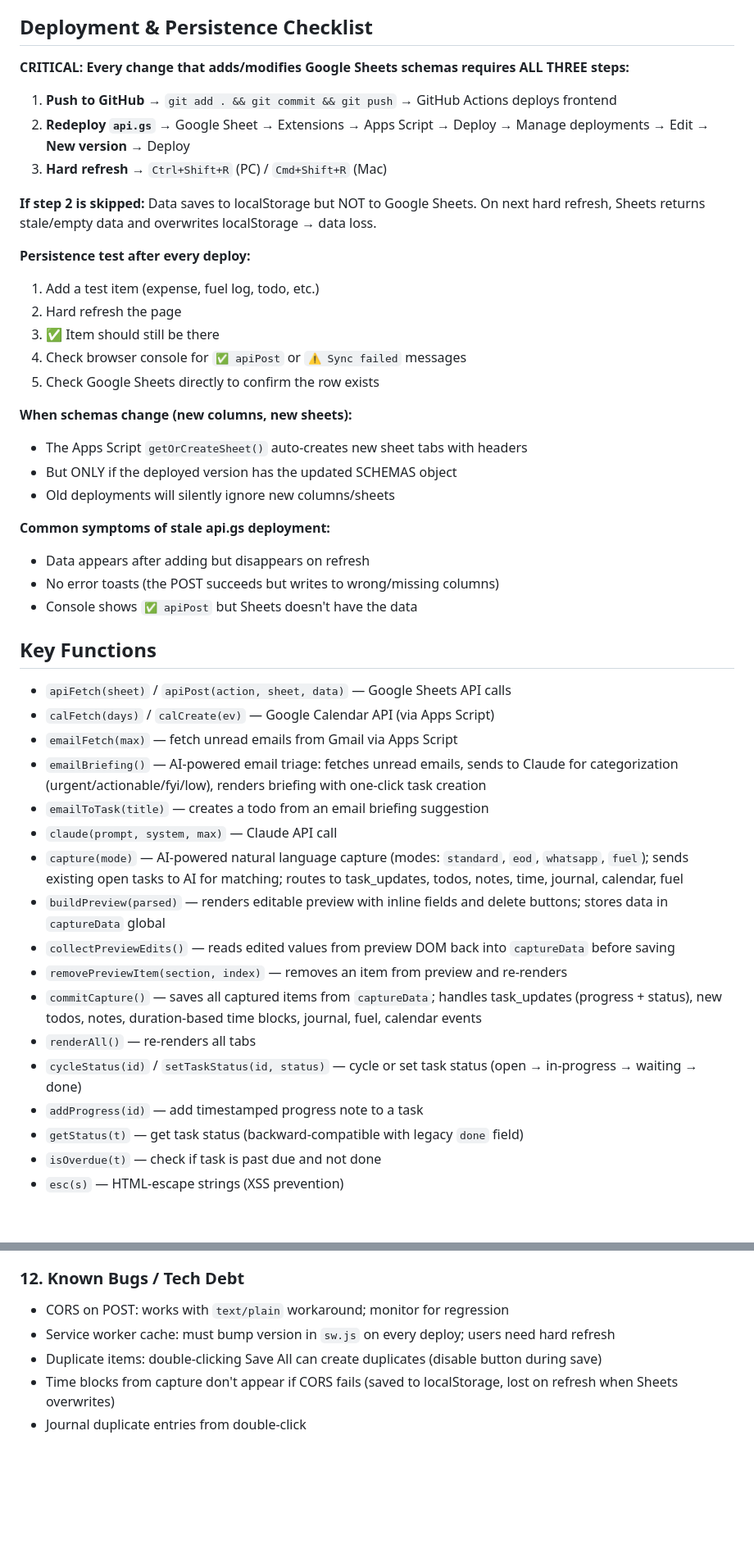
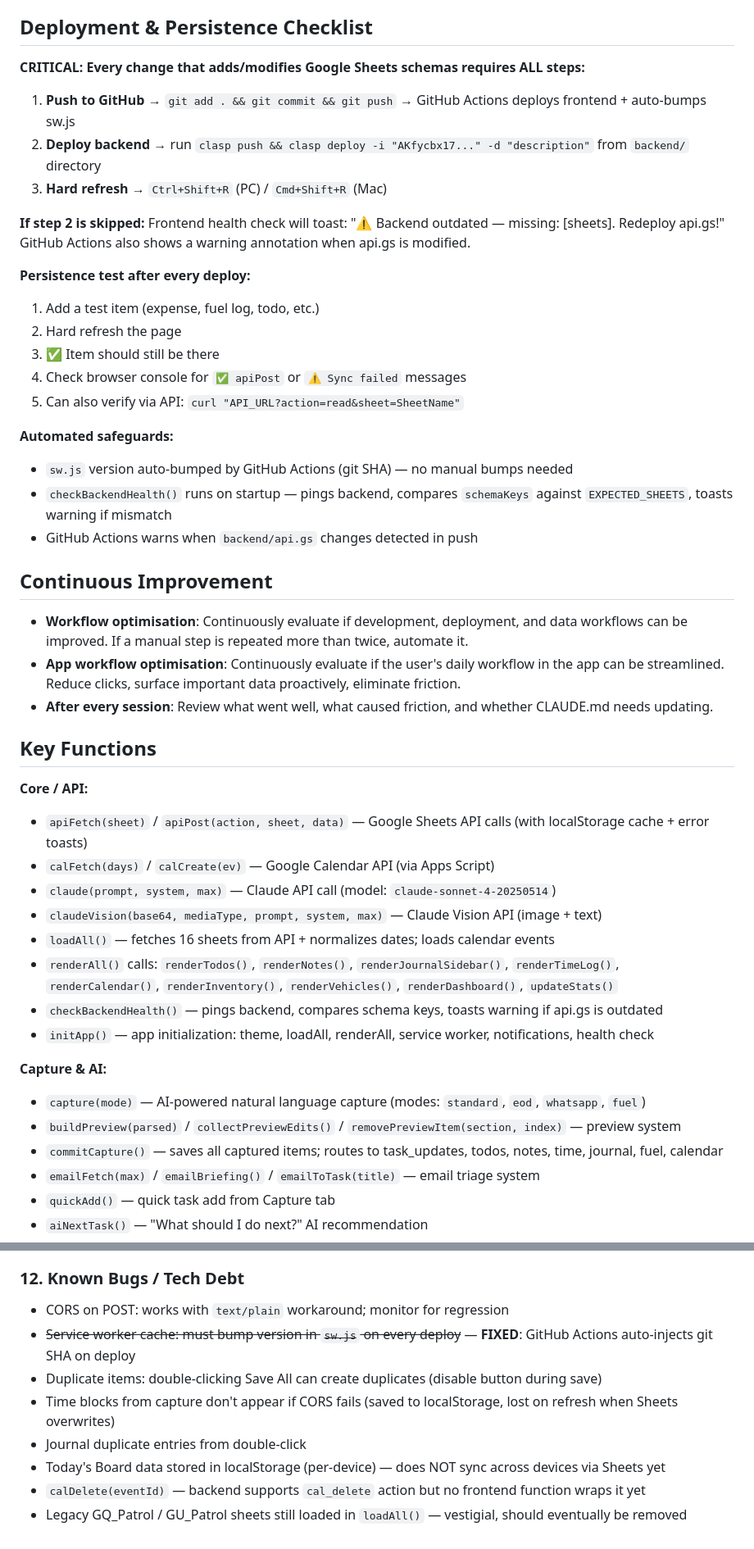
Before and after one commit to tymenvds-bit/life-os-tvds, a Markdown page: CLAUDE.md, 2 parts joined by grey strips. Shown at 82% size. GitHub-like rendering; blank space fills up the shorter version.

```diff
--- a/CLAUDE.md
+++ b/CLAUDE.md
@@ -48,47 +51,49 @@ Personal life operating system for Tijmen van der Schyff.
 
 ## Deployment & Persistence Checklist
 
-**CRITICAL: Every change that adds/modifies Google Sheets schemas requires ALL THREE steps:**
+**CRITICAL: Every change that adds/modifies Google Sheets schemas requires ALL steps:**
 
-1. **Push to GitHub** → `git add . && git commit && git push` → GitHub Actions deploys frontend
-2. **Redeploy `api.gs`** → Google Sheet → Extensions → Apps Script → Deploy → Manage deployments → Edit → **New version** → Deploy
+1. **Push to GitHub** → `git add . && git commit && git push` → GitHub Actions deploys frontend + auto-bumps sw.js
+2. **Deploy backend** → run `clasp push && clasp deploy -i "AKfycbx17..." -d "description"` from `backend/` directory
 3. **Hard refresh** → `Ctrl+Shift+R` (PC) / `Cmd+Shift+R` (Mac)
 
-**If step 2 is skipped:** Data saves to localStorage but NOT to Google Sheets. On next hard refresh, Sheets returns stale/empty data and overwrites localStorage → data loss.
+**If step 2 is skipped:** Frontend health check will toast: "⚠️ Backend outdated — missing: [sheets]. Redeploy api.gs!" GitHub Actions also shows a warning annotation when api.gs is modified.
 
 **Persistence test after every deploy:**
 1. Add a test item (expense, fuel log, todo, etc.)
 2. Hard refresh the page
 3. ✅ Item should still be there
 4. Check browser console for `✅ apiPost` or `⚠️ Sync failed` messages
-5. Check Google Sheets directly to confirm the row exists
+5. Can also verify via API: `curl "API_URL?action=read&sheet=SheetName"`
 
-**When schemas change (new columns, new sheets):**
-- The Apps Script `getOrCreateSheet()` auto-creates new sheet tabs with headers
-- But ONLY if the deployed version has the updated SCHEMAS object
-- Old deployments will silently ignore new columns/sheets
+**Automated safeguards:**
+- `sw.js` version auto-bumped by GitHub Actions (git SHA) — no manual bumps needed
+- `checkBackendHealth()` runs on startup — pings backend, compares `schemaKeys` against `EXPECTED_SHEETS`, toasts warning if mismatch
+- GitHub Actions warns when `backend/api.gs` changes detected in push
 
-**Common symptoms of stale api.gs deployment:**
-- Data appears after adding but disappears on refresh
-- No error toasts (the POST succeeds but writes to wrong/missing columns)
-- Console shows `✅ apiPost` but Sheets doesn't have the data
+## Continuous Improvement
+
+- **Workflow optimisation**: Continuously evaluate if development, deployment, and data workflows can be improved. If a manual step is repeated more than twice, automate it.
+- **App workflow optimisation**: Continuously evaluate if the user's daily workflow in the app can be streamlined. Reduce clicks, surface important data proactively, eliminate friction.
+- **After every session**: Review what went well, what caused friction, and whether CLAUDE.md needs updating.
 
 ## Key Functions
 
-- `apiFetch(sheet)` / `apiPost(action, sheet, data)` — Google Sheets API calls
+**Core / API:**
+- `apiFetch(sheet)` / `apiPost(action, sheet, data)` — Google Sheets API calls (with localStorage cache + error toasts)
 - `calFetch(days)` / `calCreate(ev)` — Google Calendar API (via Apps Script)
-- `emailFetch(max)` — fetch unread emails from Gmail via Apps Script
-- `emailBriefing()` — AI-powered email triage: fetches unread emails, sends to Claude for categorization (urgent/actionable/fyi/low), renders briefing with one-click task creation
-- `emailToTask(title)` — creates a todo from an email briefing suggestion
-- `claude(prompt, system, max)` — Claude API call
-- `capture(mode)` — AI-powered natural language capture (modes: `standard`, `eod`, `whatsapp`, `fuel`); sends existing open tasks to AI for matching; routes to task_updates, todos, notes, time, journal, calendar, fuel
-- `buildPreview(parsed)` — renders editable preview with inline fields and delete buttons; stores data in `captureData` global
-- `collectPreviewEdits()` — reads edited values from preview DOM back into `captureData` before saving
-- `removePreviewItem(section, index)` — removes an item from preview and re-renders
-- `commitCapture()` — saves all captured items from `captureData`; handles task_updates (progress + status), new todos, notes, duration-based time blocks, journal, fuel, calendar events
-- `renderAll()` — re-renders all tabs
-- `cycleStatus(id)` / `setTaskStatus(id, status)` — cycle or set task status (open → in-progress → waiting → done)
-- `addProgress(id)` — add timestamped progress note to a task
-- `getStatus(t)` — get task status (backward-compatible with legacy `done` field)
-- `isOverdue(t)` — check if task is past due and not done
-- `esc(s)` — HTML-escape strings (XSS prevention)
+- `claude(prompt, system, max)` — Claude API call (model: `claude-sonnet-4-20250514`)
+- `claudeVision(base64, mediaType, prompt, system, max)` — Claude Vision API (image + text)
+- `loadAll()` — fetches 16 sheets from API + normalizes dates; loads calendar events
+- `renderAll()` calls: `renderTodos()`, `renderNotes()`, `renderJournalSidebar()`, `renderTimeLog()`, `renderCalendar()`, `renderInventory()`, `renderVehicles()`, `renderDashboard()`, `updateStats()`
+- `checkBackendHealth()` — pings backend, compares schema keys, toasts warning if api.gs is outdated
+- `initApp()` — app initialization: theme, loadAll, renderAll, service worker, notifications, health check
+
+**Capture & AI:**
+- `capture(mode)` — AI-powered natural language capture (modes: `standard`, `eod`, `whatsapp`, `fuel`)
+- `buildPreview(parsed)` / `collectPreviewEdits()` / `removePreviewItem(section, index)` — preview system
+- `commitCapture()` — saves all captured items; routes to task_updates, todos, notes, time, journal, fuel, calendar
+- `emailFetch(max)` / `emailBriefing()` / `emailToTask(title)` — email triage system
+- `quickAdd()` — quick task add from Capture tab
+- `aiNextTask()` — "What should I do next?" AI recommendation
+
@@ -537,7 +567,10 @@ Monthly AI-driven analysis: "Should I keep this vehicle or replace it?" 10-year
 
 ### 12. Known Bugs / Tech Debt
 - CORS on POST: works with `text/plain` workaround; monitor for regression
-- Service worker cache: must bump version in `sw.js` on every deploy; users need hard refresh
+- ~~Service worker cache: must bump version in `sw.js` on every deploy~~ — **FIXED**: GitHub Actions auto-injects git SHA on deploy
 - Duplicate items: double-clicking Save All can create duplicates (disable button during save)
 - Time blocks from capture don't appear if CORS fails (saved to localStorage, lost on refresh when Sheets overwrites)
 - Journal duplicate entries from double-click
+- Today's Board data stored in localStorage (per-device) — does NOT sync across devices via Sheets yet
+- `calDelete(eventId)` — backend supports `cal_delete` action but no frontend function wraps it yet
+- Legacy GQ_Patrol / GU_Patrol sheets still loaded in `loadAll()` — vestigial, should eventually be removed
```
Also changed, not shown: other parts of CLAUDE.md (+108 -80 lines).
